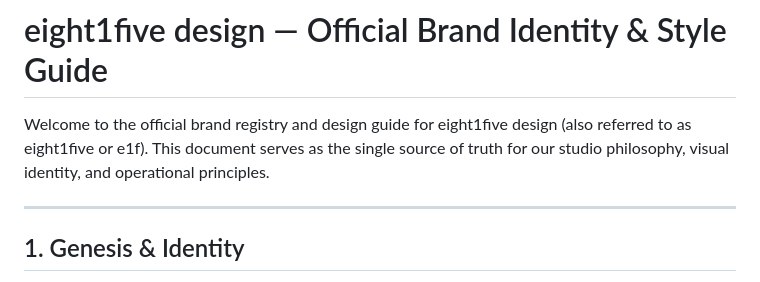
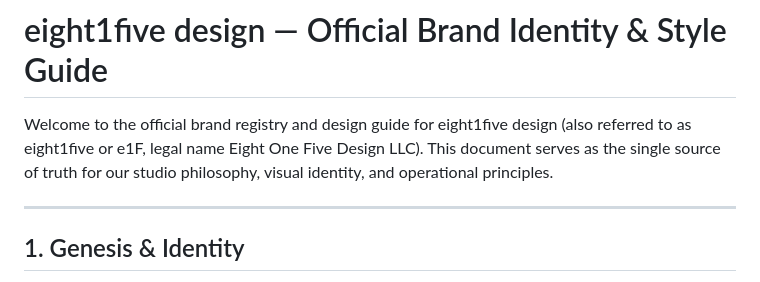
Before and after one commit to higherkey/eight-one-five-design, a Markdown page: docs/brand_guide.md, the part around the change. Drawn GitHub-style.

Commit message:
Update brand_guide.md
Change abbreviation to e1F (capital F)

```diff
--- a/docs/brand_guide.md
+++ b/docs/brand_guide.md
@@ -1,6 +1,6 @@
 # eight1five design — Official Brand Identity & Style Guide
 
-Welcome to the official brand registry and design guide for eight1five design (also referred to as eight1five or e1f). This document serves as the single source of truth for our studio philosophy, visual identity, and operational principles.
+Welcome to the official brand registry and design guide for eight1five design (also referred to as eight1five or e1F, legal name Eight One Five Design LLC). This document serves as the single source of truth for our studio philosophy, visual identity, and operational principles.
 
 ---
 
```
